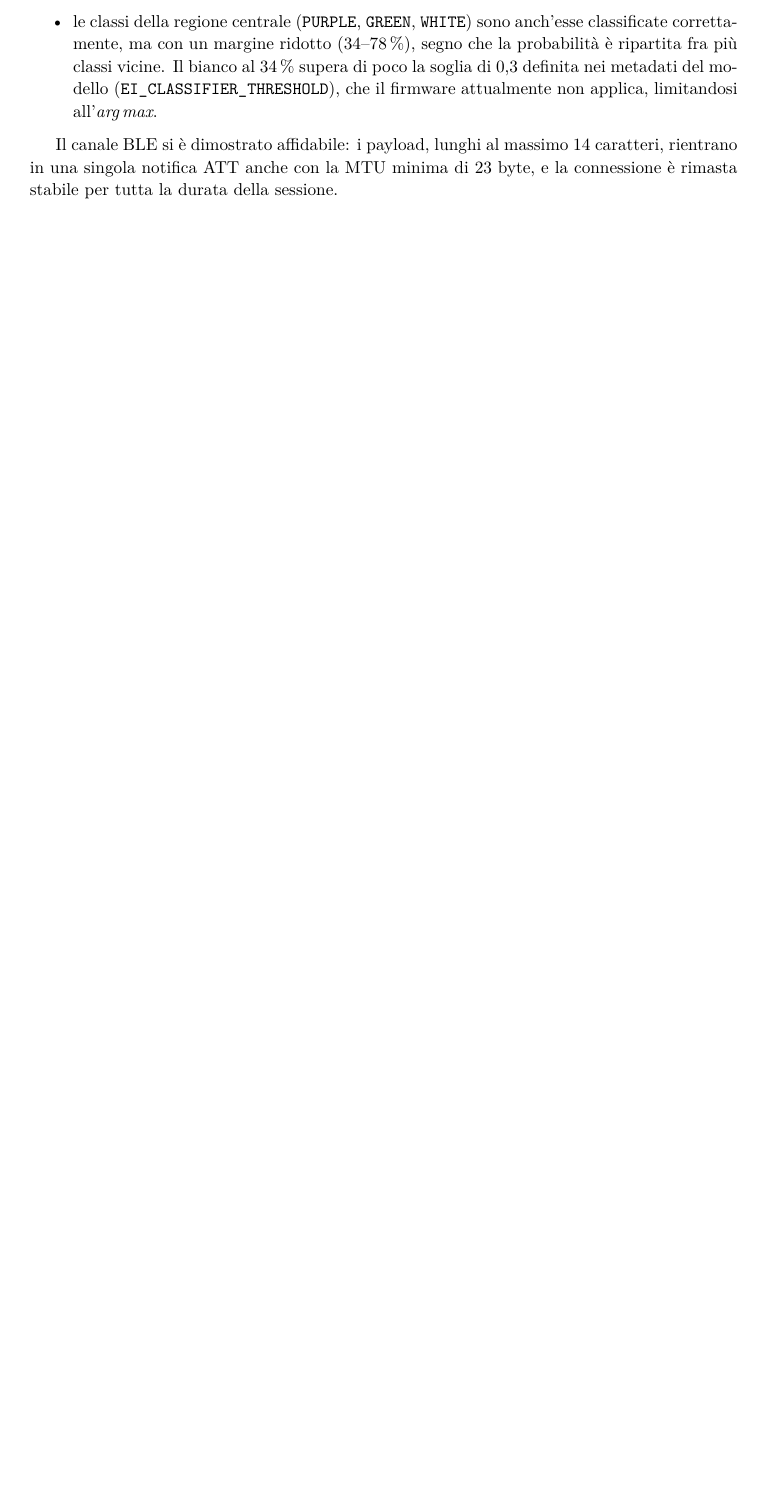
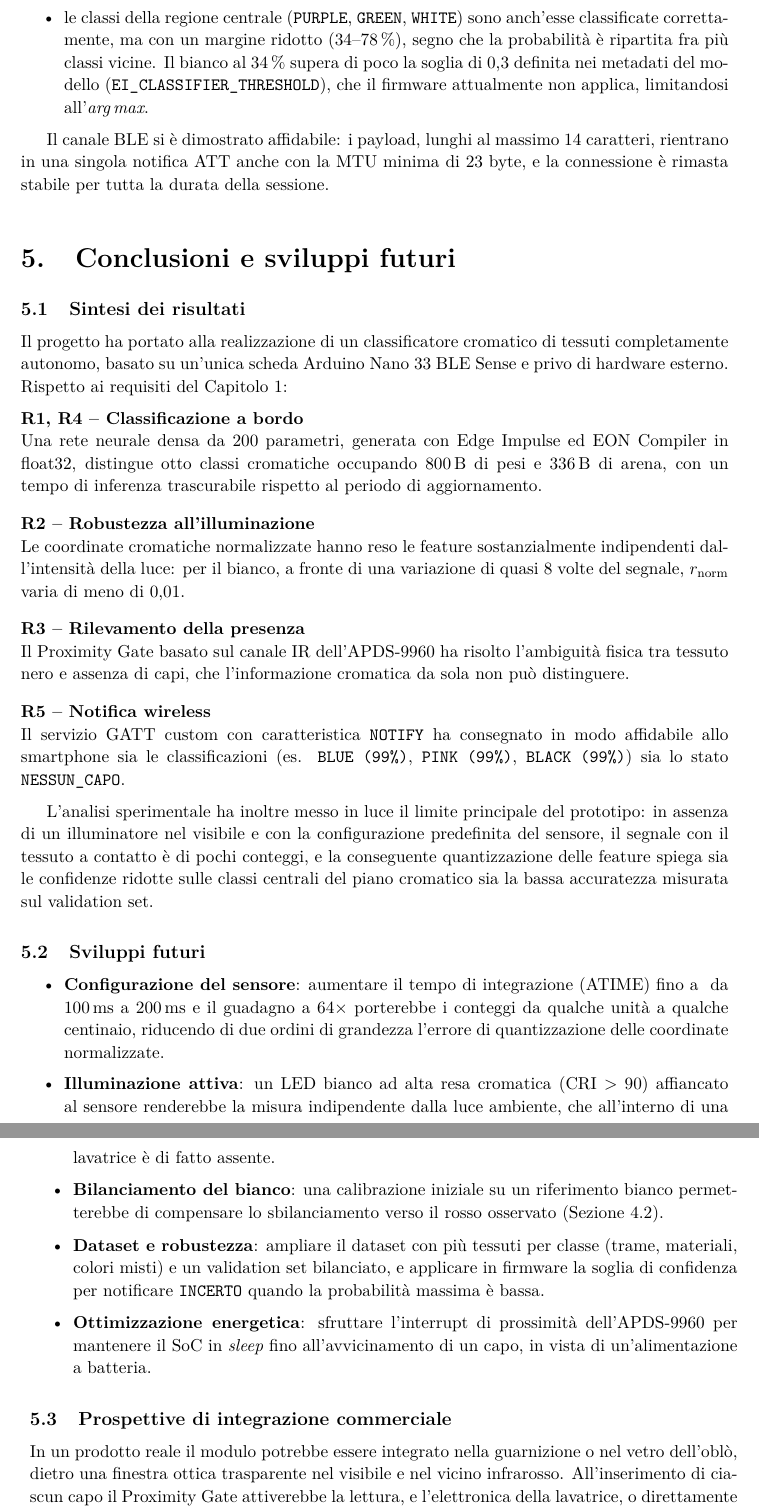
Before and after one commit to andreavae/Smart-Laundry-Color-Classifier, a LaTeX thesis (report/main.tex): part of page 16 of 16 before the commit and two parts of pages 15 and 16 of 16 after it, the two joined at a grey line, cut so that both start at the same text, the shorter picture padded with empty space. Compiled offline with pdfLaTeX.

Commit message:
Revisione conclusioni

```diff
--- a/report/main.tex
+++ b/report/main.tex
@@ -1044,3 +1026,78 @@ Il canale BLE si è dimostrato affidabile: i payload, lunghi al massimo
 minima di 23 byte, e la connessione è rimasta stabile per tutta la
 durata della sessione.
 
+% ============================================================
+\chapter{Conclusioni e sviluppi futuri}
+\label{ch:conclusioni}
+
+\section{Sintesi dei risultati}
+
+Il progetto ha portato alla realizzazione di un classificatore
+cromatico di tessuti completamente autonomo, basato su un'unica scheda
+Arduino Nano 33 BLE Sense e privo di hardware esterno. Rispetto ai
+requisiti del Capitolo~\ref{ch:intro}:
+
+\begin{toollist}
+  \item[R1, R4 -- Classificazione a bordo]
+        Una rete neurale densa da 200 parametri, generata con Edge
+        Impulse ed EON Compiler in float32, distingue otto classi
+        cromatiche occupando \SI{800}{B} di pesi e \SI{336}{B} di arena,
+        con un tempo di inferenza trascurabile rispetto al periodo di
+        aggiornamento.
+  \item[R2 -- Robustezza all'illuminazione]
+        Le coordinate cromatiche normalizzate hanno reso le feature
+        sostanzialmente indipendenti dall'intensità della luce: per il
+        bianco, a fronte di una variazione di quasi 8 volte del segnale,
+        $\rn$ varia di meno di 0,01.
+  \item[R3 -- Rilevamento della presenza]
+        Il Proximity Gate basato sul canale IR dell'APDS-9960 ha risolto
+        l'ambiguità fisica tra tessuto nero e assenza di capi, che
+        l'informazione cromatica da sola non può distinguere.
+  \item[R5 -- Notifica wireless]
+        Il servizio GATT custom con caratteristica \texttt{NOTIFY} ha
+        consegnato in modo affidabile allo smartphone sia le
+        classificazioni (es. \texttt{BLUE (99\%)}, \texttt{PINK (99\%)},
+        \texttt{BLACK (99\%)}) sia lo stato \texttt{NESSUN\_CAPO}.
+\end{toollist}
+
+L'analisi sperimentale ha inoltre messo in luce il limite principale
+del prototipo: in assenza di un illuminatore nel visibile e con la
+configurazione predefinita del sensore, il segnale con il tessuto a
+contatto è di pochi conteggi, e la conseguente quantizzazione delle
+feature spiega sia le confidenze ridotte sulle classi centrali del piano
+cromatico sia la bassa accuratezza misurata sul validation set.
+
+\section{Sviluppi futuri}
+
+\begin{itemize}
+  \item \textbf{Configurazione del sensore}: aumentare il tempo di
+        integrazione (ATIME) fino a \SIrange{100}{200}{ms} e il guadagno
+        a $64\times$ porterebbe i conteggi da qualche unità a qualche
+        centinaio, riducendo di due ordini di grandezza l'errore di
+        quantizzazione delle coordinate normalizzate.
+  \item \textbf{Illuminazione attiva}: un LED bianco ad alta resa
+        cromatica (CRI $> 90$) affiancato al sensore renderebbe la
+        misura indipendente dalla luce ambiente, che all'interno di una
+        lavatrice è di fatto assente.
+  \item \textbf{Bilanciamento del bianco}: una calibrazione iniziale su
+        un riferimento bianco permetterebbe di compensare lo
+        sbilanciamento verso il rosso osservato
+        (Sezione~\ref{sec:illuminazione}).
+  \item \textbf{Dataset e robustezza}: ampliare il dataset con più
+        tessuti per classe (trame, materiali, colori misti) e un
+        validation set bilanciato, e applicare in firmware la soglia di
+        confidenza per notificare \texttt{INCERTO} quando la
+        probabilità massima è bassa.
+  \item \textbf{Ottimizzazione energetica}: sfruttare l'interrupt di
+        prossimità dell'APDS-9960 per mantenere il SoC in
+        \textit{sleep} fino all'avvicinamento di un capo, in vista di
+        un'alimentazione a batteria.
+\end{itemize}
+
+\section{Prospettive di integrazione commerciale}
+
+In un prodotto reale il modulo potrebbe essere integrato nella
+guarnizione o nel vetro dell'oblò, dietro una finestra ottica
+trasparente nel visibile e nel vicino infrarosso. All'inserimento di
+ciascun capo il Proximity Gate attiverebbe la lettura, e l'elettronica
+della lavatrice, o direttamente l'app dello smartphone, potrebbe
```
Also changed, not shown: report/main.pdf (added), report/main.tex (43 more changed lines).
